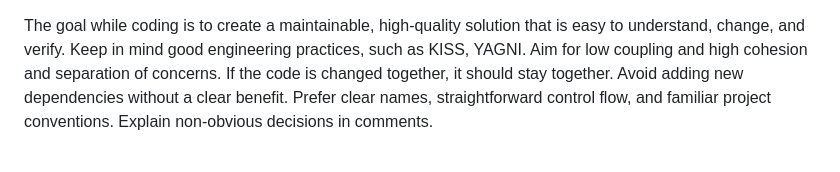
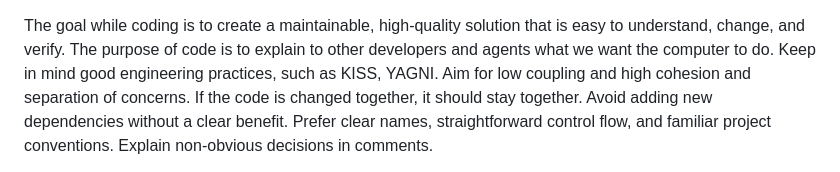
Before and after one commit to cinmay/dotfiles, a Markdown page: prompt-seed.md, the part around the change. GitHub-like rendering.

Commit message:
Added purpose of code

```diff
--- a/prompt-seed.md
+++ b/prompt-seed.md
@@ -1,4 +1,5 @@
 The goal while coding is to create a maintainable, high-quality solution that is easy to understand, change, and verify.
+The purpose of code is to explain to other developers and agents what we want the computer to do.
 Keep in mind good engineering practices, such as KISS, YAGNI.
 Aim for low coupling and high cohesion and separation of concerns. If the code is changed together, it should stay together.
 Avoid adding new dependencies without a clear benefit.
```
